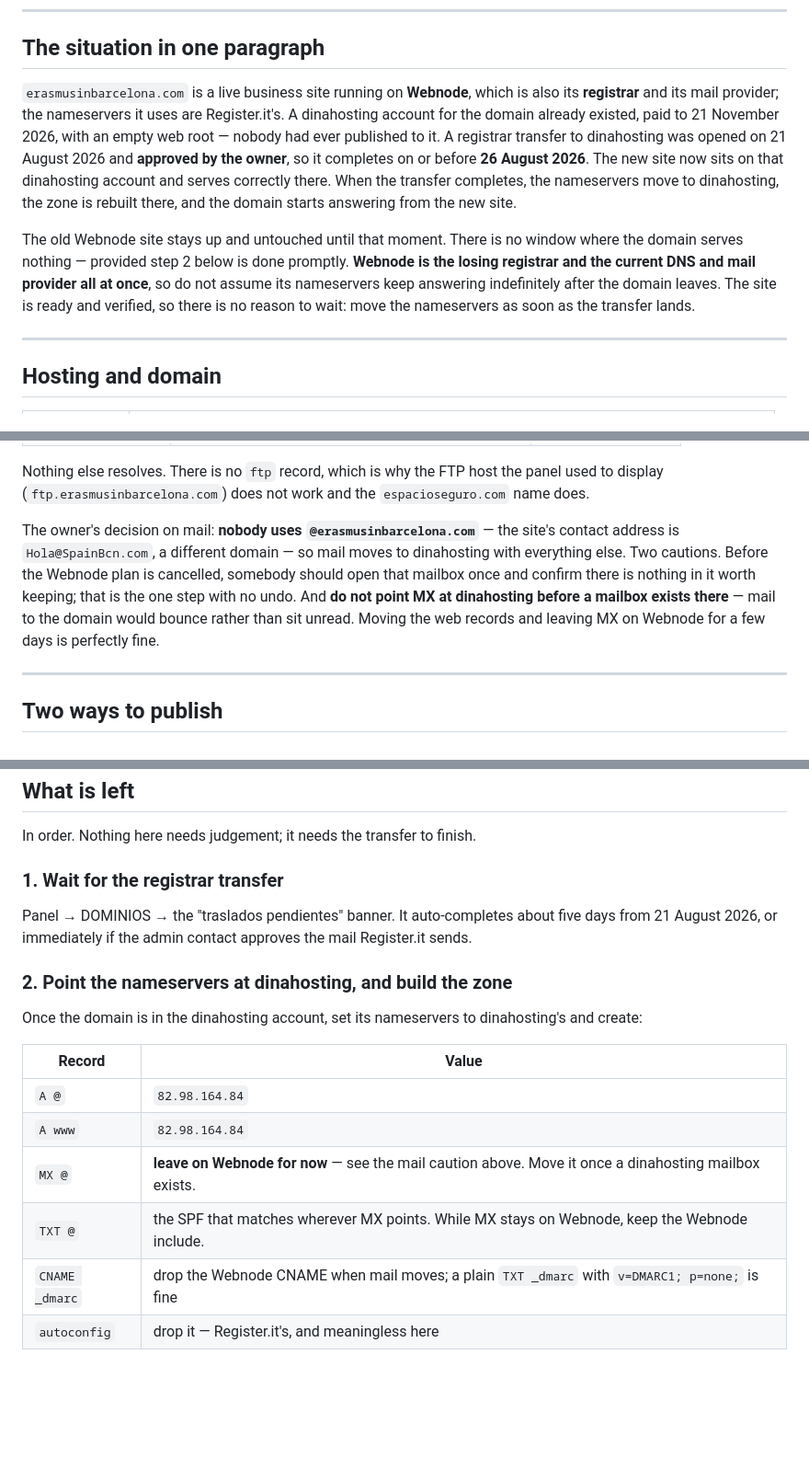
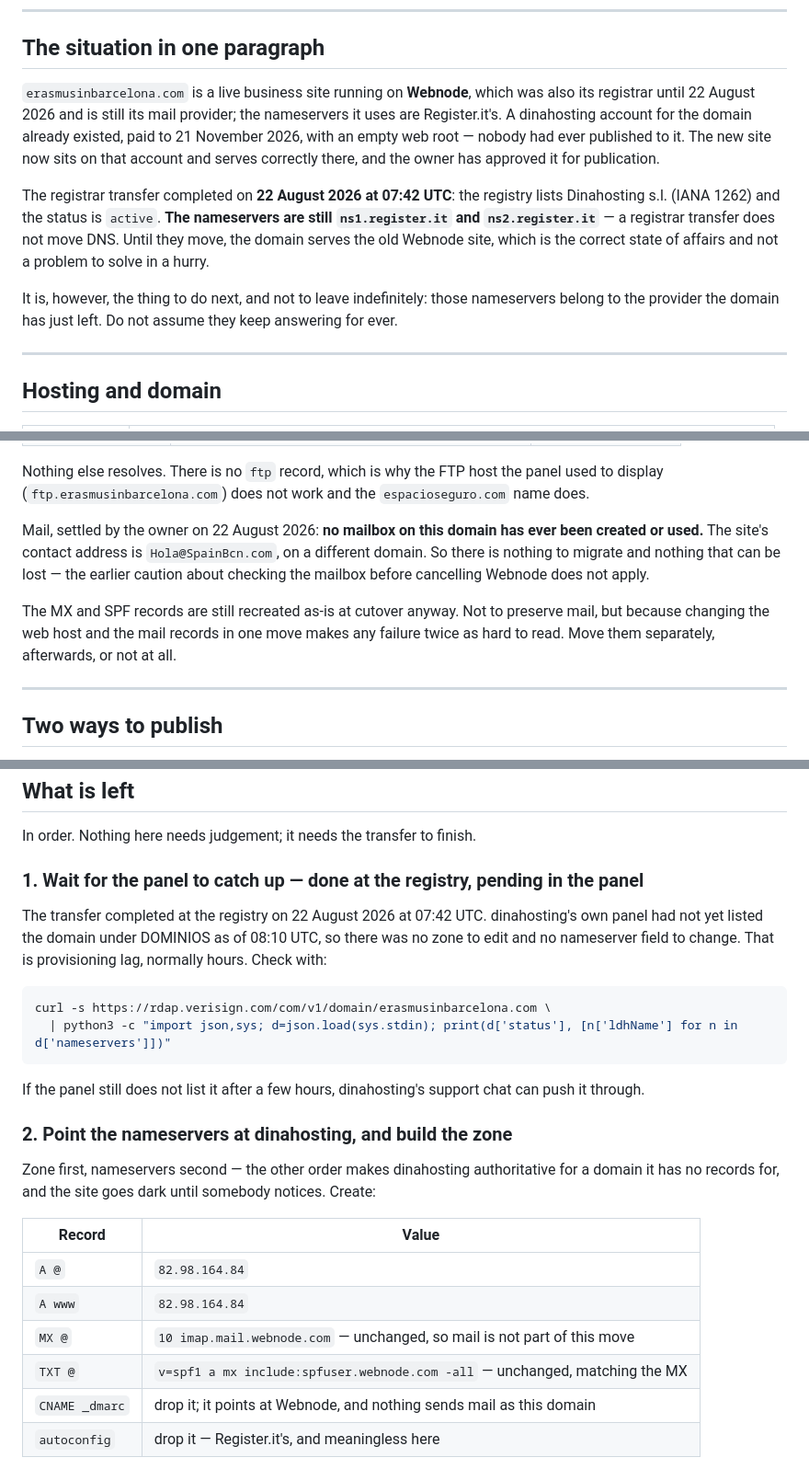
Before and after one commit to RAHV-FB/ErasmusInBarcelona, a Markdown page: HANDOFF.md, 3 parts joined by grey strips. Shown at 92% size. GitHub-like rendering; blank space fills up the shorter version.

````diff
--- a/HANDOFF.md
+++ b/HANDOFF.md
@@ -26,20 +27,20 @@ mistake cost an hour.
 
 ## The situation in one paragraph
 
-`erasmusinbarcelona.com` is a live business site running on **Webnode**, which is also its
-**registrar** and its mail provider; the nameservers it uses are Register.it's. A dinahosting
-account for the domain already existed, paid to 21 November 2026, with an empty web root —
-nobody had ever published to it. A registrar transfer to dinahosting was opened on 21 August
-2026 and **approved by the owner**, so it completes on or before **26 August 2026**. The new
-site now sits on that dinahosting account and serves correctly there. When the transfer
-completes, the nameservers move to dinahosting, the zone is rebuilt there, and the domain
-starts answering from the new site.
+`erasmusinbarcelona.com` is a live business site running on **Webnode**, which was also its
+registrar until 22 August 2026 and is still its mail provider; the nameservers it uses are
+Register.it's. A dinahosting account for the domain already existed, paid to 21 November 2026,
+with an empty web root — nobody had ever published to it. The new site now sits on that
+account and serves correctly there, and the owner has approved it for publication.
 
-The old Webnode site stays up and untouched until that moment. There is no window where the
-domain serves nothing — provided step 2 below is done promptly. **Webnode is the losing
-registrar and the current DNS and mail provider all at once**, so do not assume its
-nameservers keep answering indefinitely after the domain leaves. The site is ready and
-verified, so there is no reason to wait: move the nameservers as soon as the transfer lands.
+The registrar transfer completed on **22 August 2026 at 07:42 UTC**: the registry lists
+Dinahosting s.l. (IANA 1262) and the status is `active`. **The nameservers are still
+`ns1.register.it` and `ns2.register.it`** — a registrar transfer does not move DNS. Until they
+move, the domain serves the old Webnode site, which is the correct state of affairs and not a
+problem to solve in a hurry.
+
+It is, however, the thing to do next, and not to leave indefinitely: those nameservers belong
+to the provider the domain has just left. Do not assume they keep answering for ever.
 
 ---
 
@@ -71,13 +72,14 @@ verified, so there is no reason to wait: move the nameservers as soon as the tra
 Nothing else resolves. There is no `ftp` record, which is why the FTP host the panel used to
 display (`ftp.erasmusinbarcelona.com`) does not work and the `espacioseguro.com` name does.
 
-The owner's decision on mail: **nobody uses `@erasmusinbarcelona.com`** — the site's contact
-address is `Hola@SpainBcn.com`, a different domain — so mail moves to dinahosting with
-everything else. Two cautions. Before the Webnode plan is cancelled, somebody should open that
-mailbox once and confirm there is nothing in it worth keeping; that is the one step with no
-undo. And **do not point MX at dinahosting before a mailbox exists there** — mail to the
-domain would bounce rather than sit unread. Moving the web records and leaving MX on Webnode
-for a few days is perfectly fine.
+Mail, settled by the owner on 22 August 2026: **no mailbox on this domain has ever been
+created or used.** The site's contact address is `Hola@SpainBcn.com`, on a different domain.
+So there is nothing to migrate and nothing that can be lost — the earlier caution about
+checking the mailbox before cancelling Webnode does not apply.
+
+The MX and SPF records are still recreated as-is at cutover anyway. Not to preserve mail, but
+because changing the web host and the mail records in one move makes any failure twice as hard
+to read. Move them separately, afterwards, or not at all.
 
 ---
 
@@ -126,22 +128,32 @@ at cutover** and the check falls back to `https://www.erasmusinbarcelona.com`.
 
 In order. Nothing here needs judgement; it needs the transfer to finish.
 
-### 1. Wait for the registrar transfer
+### 1. Wait for the panel to catch up — done at the registry, pending in the panel
 
-Panel → DOMINIOS → the "traslados pendientes" banner. It auto-completes about five days from
-21 August 2026, or immediately if the admin contact approves the mail Register.it sends.
+The transfer completed at the registry on 22 August 2026 at 07:42 UTC. dinahosting's own panel
+had not yet listed the domain under DOMINIOS as of 08:10 UTC, so there was no zone to edit and
+no nameserver field to change. That is provisioning lag, normally hours. Check with:
+
+```bash
+curl -s https://rdap.verisign.com/com/v1/domain/erasmusinbarcelona.com \
+  | python3 -c "import json,sys; d=json.load(sys.stdin); print(d['status'], [n['ldhName'] for n in d['nameservers']])"
+```
+
+If the panel still does not list it after a few hours, dinahosting's support chat can push it
+through.
 
 ### 2. Point the nameservers at dinahosting, and build the zone
 
-Once the domain is in the dinahosting account, set its nameservers to dinahosting's and create:
+Zone first, nameservers second — the other order makes dinahosting authoritative for a domain
+it has no records for, and the site goes dark until somebody notices. Create:
 
 | Record | Value |
 |---|---|
 | `A @` | `82.98.164.84` |
 | `A www` | `82.98.164.84` |
-| `MX @` | **leave on Webnode for now** — see the mail caution above. Move it once a dinahosting mailbox exists. |
-| `TXT @` | the SPF that matches wherever MX points. While MX stays on Webnode, keep the Webnode include. |
-| `CNAME _dmarc` | drop the Webnode CNAME when mail moves; a plain `TXT _dmarc` with `v=DMARC1; p=none;` is fine |
+| `MX @` | `10 imap.mail.webnode.com` — unchanged, so mail is not part of this move |
+| `TXT @` | `v=spf1 a mx include:spfuser.webnode.com -all` — unchanged, matching the MX |
+| `CNAME _dmarc` | drop it; it points at Webnode, and nothing sends mail as this domain |
 | `autoconfig` | drop it — Register.it's, and meaningless here |
 
 **Lower the TTLs a day beforehand** if you can. The apex is currently 3600s, so without that
````
Also changed, not shown: other parts of HANDOFF.md (+7 -5 lines), PUBLISHING.md (added, +193 -0 lines), README.md (+5 -0 lines).
